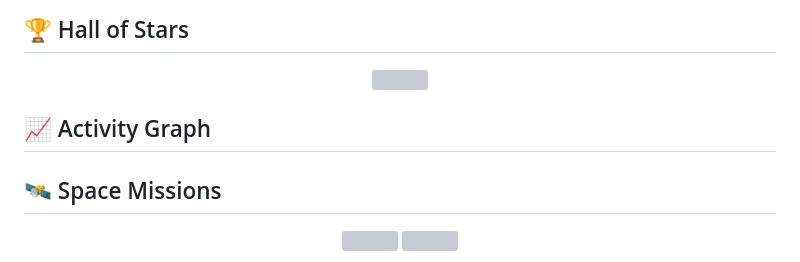
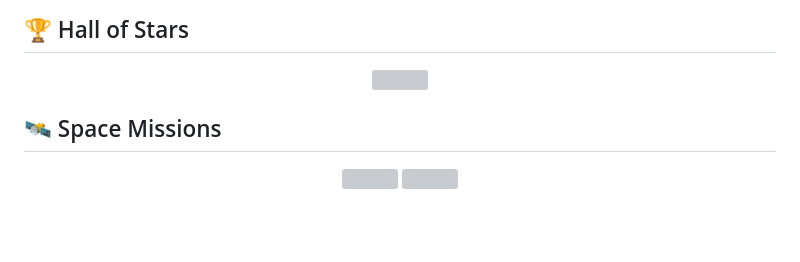
Before and after one commit to Prashantsng26/Prashantsng26, a Markdown page: Readme.md, the part around the change. Rendered like a GitHub page; blank space fills up the shorter version; grey boxes are pictures that could not be loaded.

Commit message:
Remove Activity Graph section from README
Removed the Activity Graph section from the README.

```diff
--- a/Readme.md
+++ b/Readme.md
@@ -58,9 +58,6 @@
   <img src="https://github-profile-trophy.vercel.app/?username=Prashantsng26&theme=darkhub&no-frame=true&row=2&column=4"/>
 </p>
 
-## 📈 Activity Graph
-
-
 
 ## 🛰️ Space Missions
 
```
